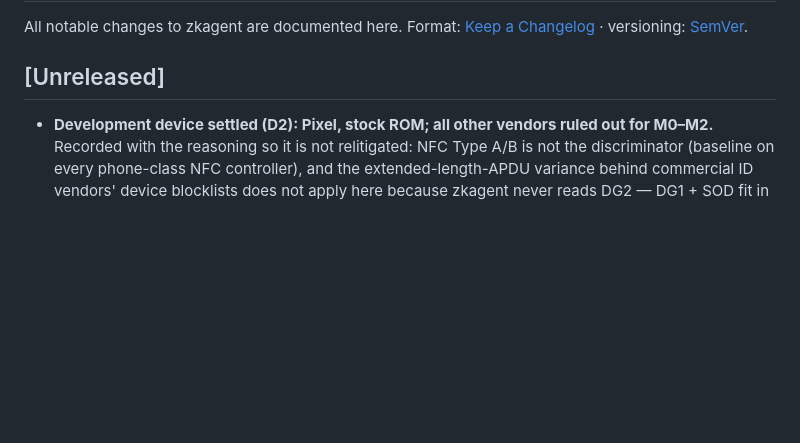
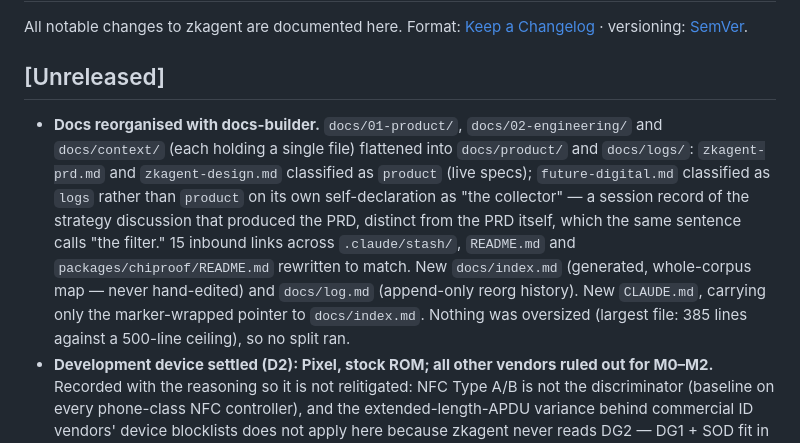
Before and after one commit to hamr0/zkagent, a Markdown page: CHANGELOG.md, the part around the change. Drawn GitHub-style; blank space fills up the shorter version.

Commit message:
Add CHANGELOG entry for the docs reorg (4eb92f7)
That commit moved files and rewrote links but didn't touch CHANGELOG.md,
which every other doc change in this project has recorded. Backfilling
so the reorg's own history isn't the one entry missing from it.

Co-Authored-By: Claude Sonnet 5 <noreply@anthropic.com>
Claude-Session: https://claude.ai/code/session_016SnJRBBCvkGjVXywHp4BHb

```diff
--- a/CHANGELOG.md
+++ b/CHANGELOG.md
@@ -5,6 +5,18 @@ Format: [Keep a Changelog](https://keepachangelog.com/en/1.1.0/) · versioning:
 
 ## [Unreleased]
 
+- **Docs reorganised with docs-builder.** `docs/01-product/`, `docs/02-engineering/`
+  and `docs/context/` (each holding a single file) flattened into `docs/product/`
+  and `docs/logs/`: `zkagent-prd.md` and `zkagent-design.md` classified as
+  `product` (live specs); `future-digital.md` classified as `logs` rather than
+  `product` on its own self-declaration as "the collector" — a session record of
+  the strategy discussion that produced the PRD, distinct from the PRD itself,
+  which the same sentence calls "the filter." 15 inbound links across
+  `.claude/stash/`, `README.md` and `packages/chiproof/README.md` rewritten to
+  match. New `docs/index.md` (generated, whole-corpus map — never hand-edited)
+  and `docs/log.md` (append-only reorg history). New `CLAUDE.md`, carrying only
+  the marker-wrapped pointer to `docs/index.md`. Nothing was oversized (largest
+  file: 385 lines against a 500-line ceiling), so no split ran.
 - **Development device settled (D2): Pixel, stock ROM; all other vendors ruled
   out for M0–M2.** Recorded with the reasoning so it is not relitigated: NFC
   Type A/B is not the discriminator (baseline on every phone-class NFC
```
